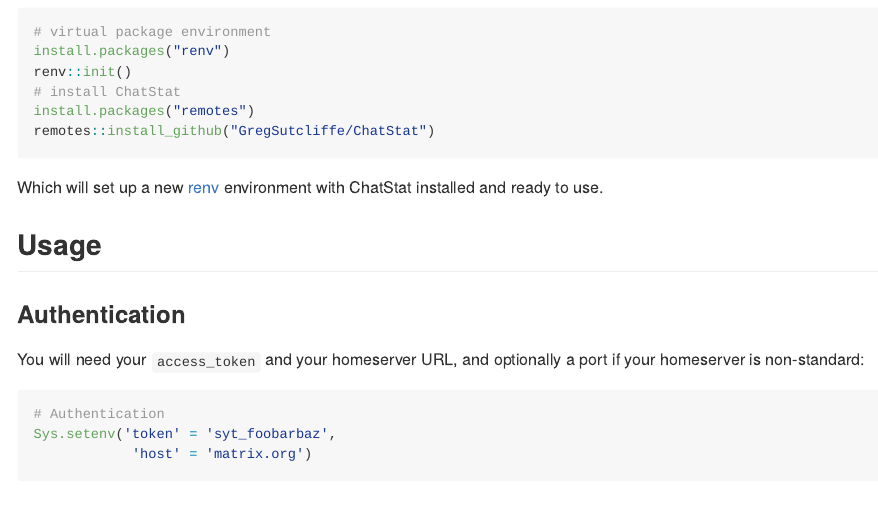
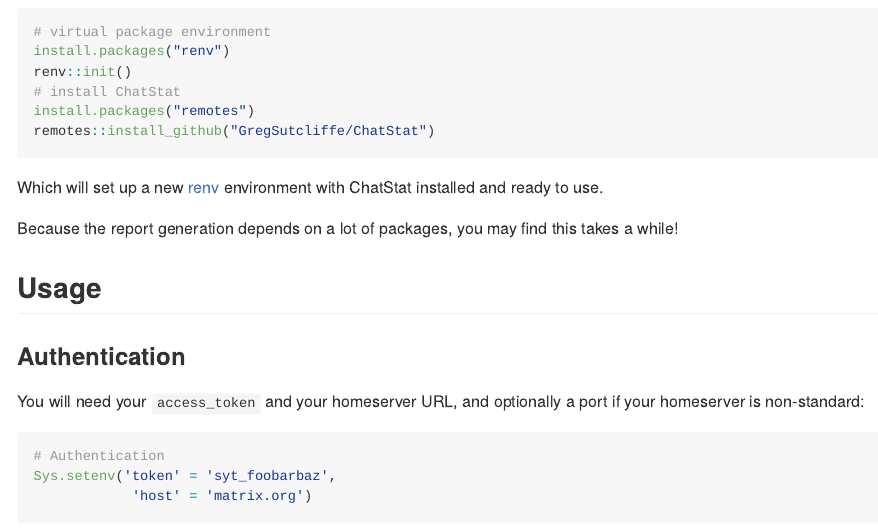
Before and after one commit to GregSutcliffe/ChatStat, an R Markdown document (README.Rmd): the page in a window 1100 px wide, from 730 px down. The pictures show the output file README.md that the author committed with the source, drawn offline in the style of GitHub.

Commit message:
Update dependencies

```diff
--- a/README.Rmd
+++ b/README.Rmd
@@ -62,6 +62,9 @@
 
 Which will set up a new [renv](https://rstudio.github.io/renv/index.html)
 environment with ChatStat installed and ready to use.
+
+Because the report generation depends on a lot of packages, you may find this
+takes a while!
 
 ## Usage
 
```
Also changed, not shown: README.md, 1 other file.
